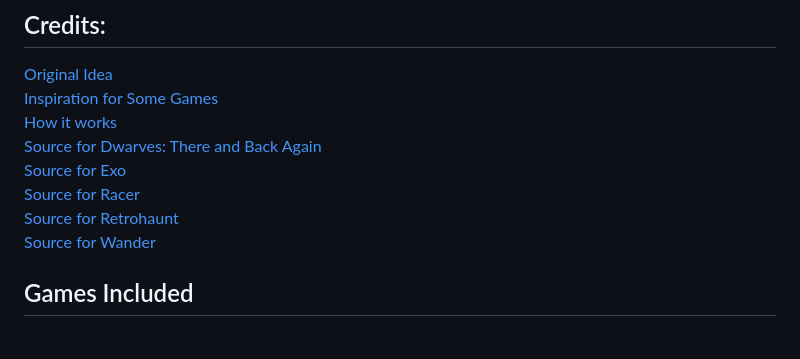
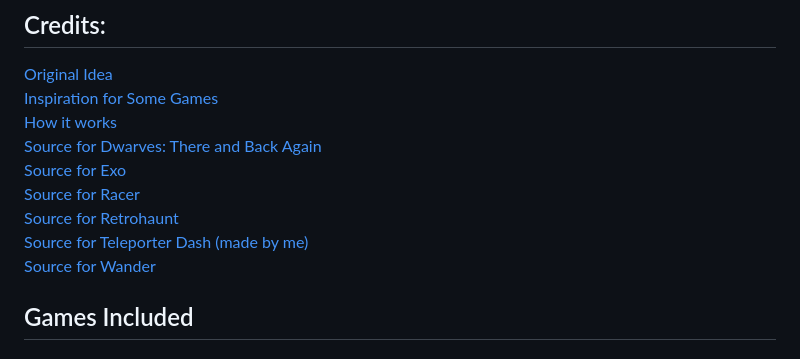
Before and after one commit to NellowTCS/PicoGameServer, a Markdown page: README.md, the part around the change. GitHub-like rendering.

```diff
--- a/README.md
+++ b/README.md
@@ -9,6 +9,7 @@ Run a USB game server on your Raspberry Pi Pico or Pico H to play games locally
 [Source for Exo](https://github.com/js13kGames/exo)<br/>
 [Source for Racer](https://github.com/js13kGames/racer)<br/>
 [Source for Retrohaunt](https://github.com/js13kGames/retrohaunt)<br/>
+[Source for Teleporter Dash (made by me)](https://github.com/NellowTCS/teleporter-dash)<br/>
 [Source for Wander](https://github.com/js13kGames/wander)<br/>
 
 ## Games Included
```
